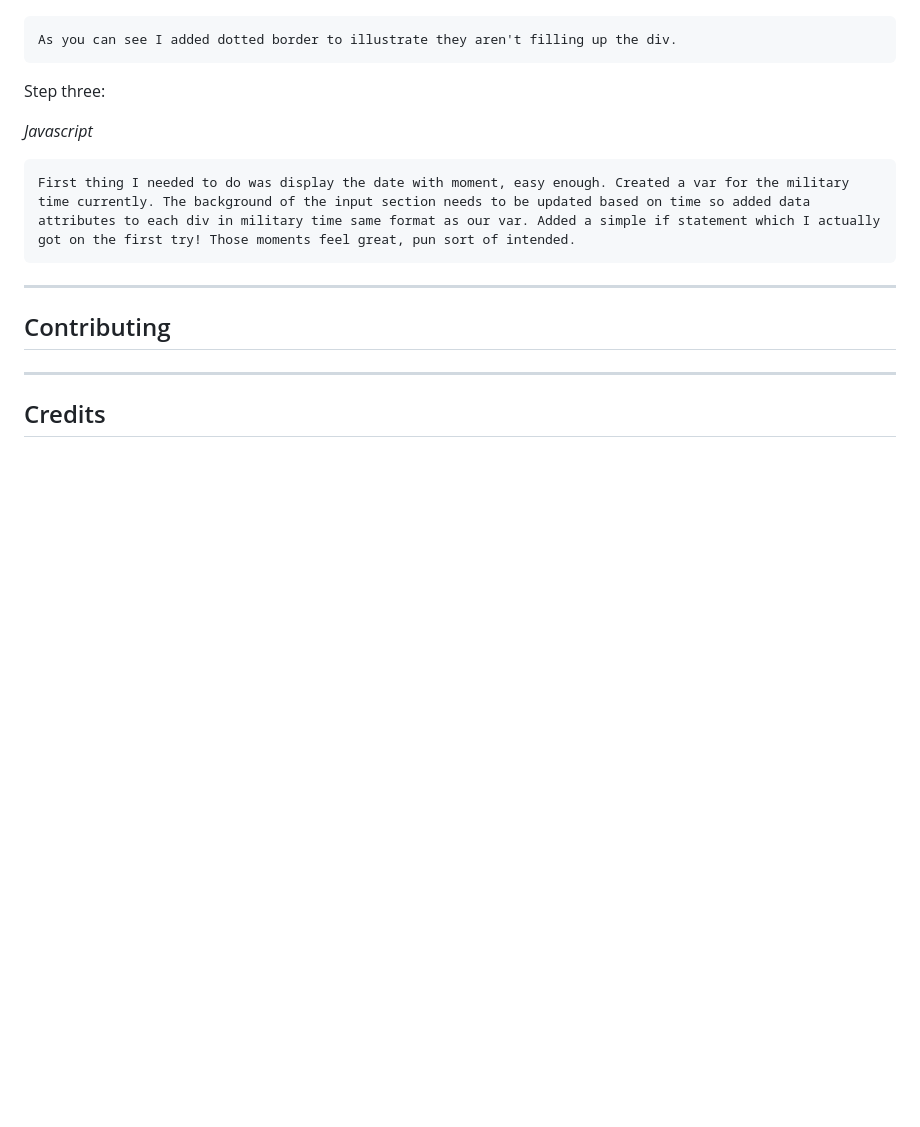
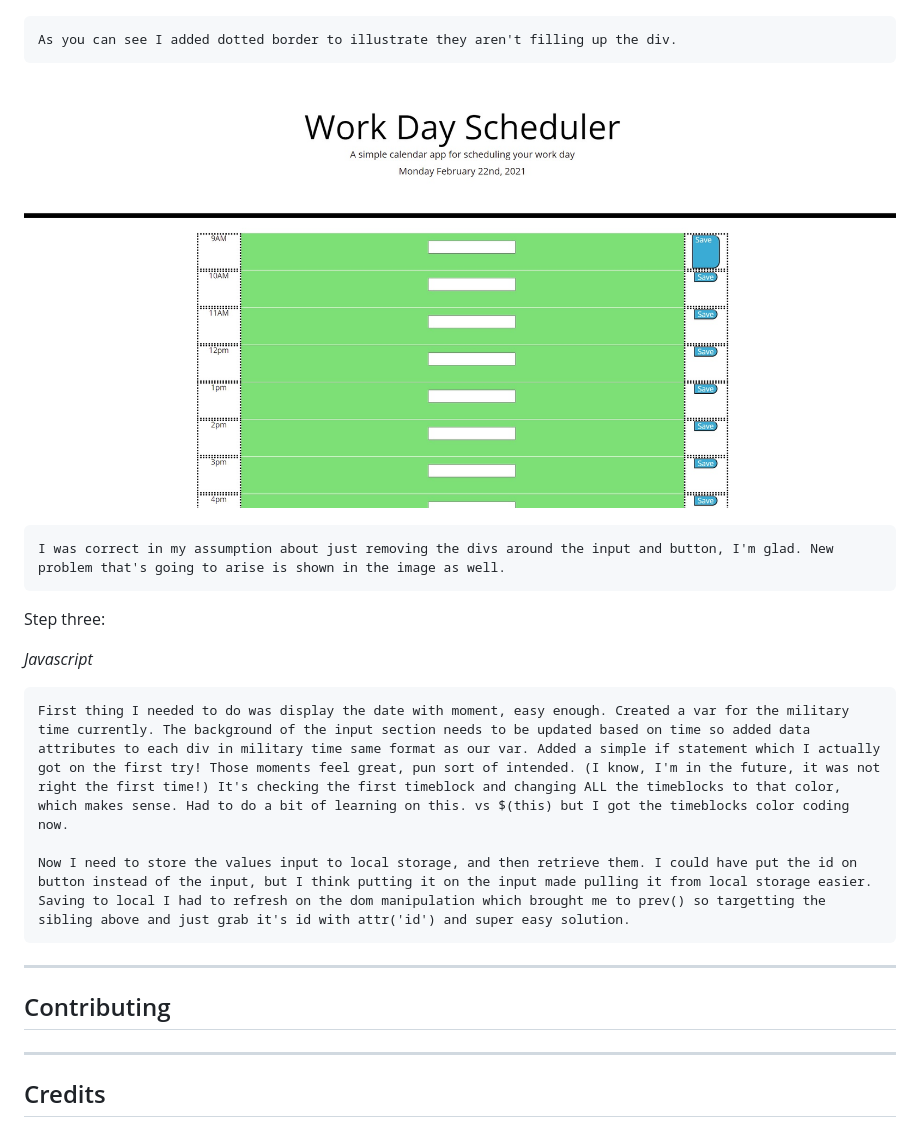
Before and after one commit to SFoxGit/Daily_Planner_jQuery, a Markdown page: README.md, the part around the change. GitHub-like rendering; blank space fills up the shorter version.

Commit message:
Added final javascript code, everything is functioning as intended.

```diff
--- a/README.md
+++ b/README.md
@@ -79,11 +79,17 @@ Step two:
 
     As you can see I added dotted border to illustrate they aren't filling up the div.
 
+![divFix](assets/images/buttons.jpg)
+
+    I was correct in my assumption about just removing the divs around the input and button, I'm glad. New problem that's going to arise is shown in the image as well.
+
 Step three:
 
 *Javascript*
 
-    First thing I needed to do was display the date with moment, easy enough. Created a var for the military time currently. The background of the input section needs to be updated based on time so added data attributes to each div in military time same format as our var. Added a simple if statement which I actually got on the first try! Those moments feel great, pun sort of intended.
+    First thing I needed to do was display the date with moment, easy enough. Created a var for the military time currently. The background of the input section needs to be updated based on time so added data attributes to each div in military time same format as our var. Added a simple if statement which I actually got on the first try! Those moments feel great, pun sort of intended. (I know, I'm in the future, it was not right the first time!) It's checking the first timeblock and changing ALL the timeblocks to that color, which makes sense. Had to do a bit of learning on this. vs $(this) but I got the timeblocks color coding now.
+
+    Now I need to store the values input to local storage, and then retrieve them. I could have put the id on button instead of the input, but I think putting it on the input made pulling it from local storage easier. Saving to local I had to refresh on the dom manipulation which brought me to prev() so targetting the sibling above and just grab it's id with attr('id') and super easy solution.
 
 ---
 ## Contributing
```
Also changed, not shown: assets/images/divFix.jpg (added), 3 other files.
